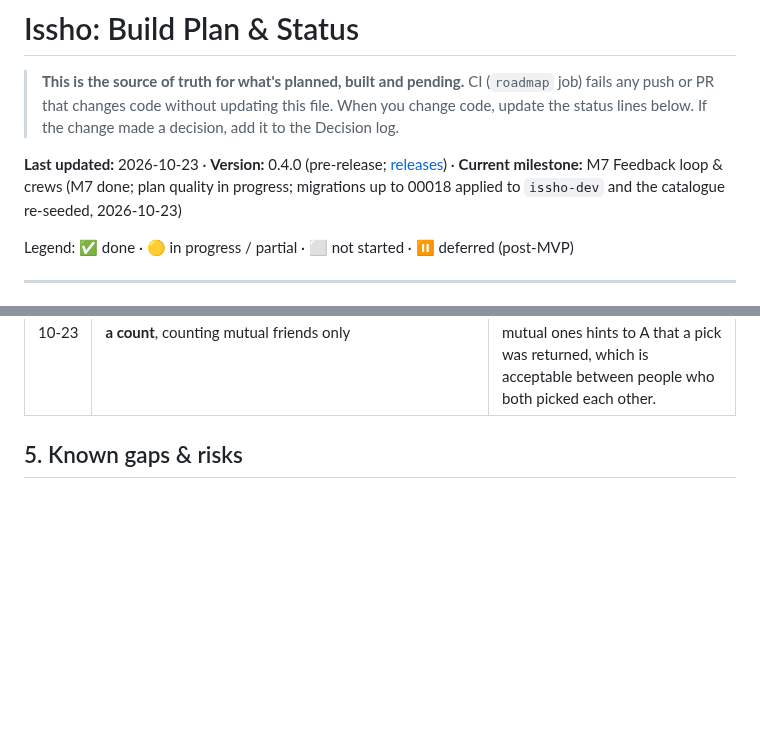
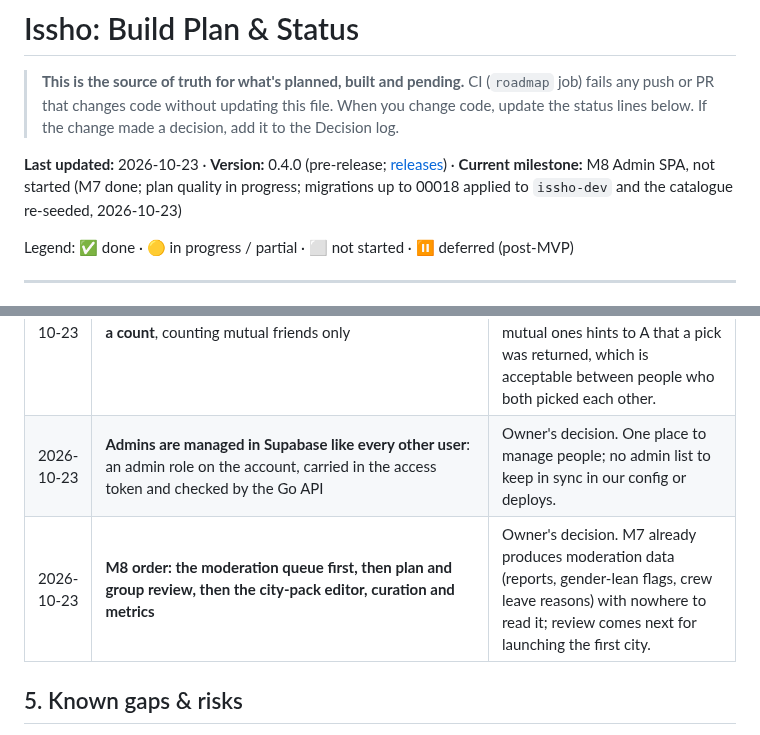
Before and after one commit to shrujancheruku/issho, a Markdown page: docs/ROADMAP.md, 2 parts joined by grey strips. Rendered like a GitHub page; blank space fills up the shorter version.

Commit message:
docs(roadmap): record the M8 decisions (admins in Supabase, moderation queue first) (#50)

```diff
--- a/docs/ROADMAP.md
+++ b/docs/ROADMAP.md
@@ -2,7 +2,7 @@
 
 > **This is the source of truth for what's planned, built and pending.** CI (`roadmap` job) fails any push or PR that changes code without updating this file. When you change code, update the status lines below. If the change made a decision, add it to the Decision log.
 
-**Last updated:** 2026-10-23 · **Version:** 0.4.0 (pre-release; [releases](https://github.com/shrujancheruku/issho/releases)) · **Current milestone:** M7 Feedback loop & crews (M7 done; plan quality in progress; migrations up to 00018 applied to `issho-dev` and the catalogue re-seeded, 2026-10-23)
+**Last updated:** 2026-10-23 · **Version:** 0.4.0 (pre-release; [releases](https://github.com/shrujancheruku/issho/releases)) · **Current milestone:** M8 Admin SPA, not started (M7 done; plan quality in progress; migrations up to 00018 applied to `issho-dev` and the catalogue re-seeded, 2026-10-23)
 
 Legend: ✅ done · 🟡 in progress / partial · ⬜ not started · ⏸ deferred (post-MVP)
 
@@ -401,6 +404,8 @@ The app builds for the web and CI keeps it building. Before a public web release
 | 2026-10-23 | **Of overlapping crews on the same basis, only one is offered**, and nobody is offered the same set of people twice | Two near-identical crews would split the same friends; re-offering what was declined would nag. |
 | 2026-10-23 | **No cap on friends in a group; clusters of friends score highest; regulars without newcomers are fine** (owner's decision; replaces M4's "at most 2 who know each other") | Good groups of regulars are what the north-star metric (people coming back) is made of. Newcomers still get placed: only a newcomer majority is marked down. |
 | 2026-10-23 | **The feed lifts plans friends signed up for and says so as a count**, counting mutual friends only | People go out to see friends. Counting one-sided picks would let someone follow another person's signups; counting mutual ones hints to A that a pick was returned, which is acceptable between people who both picked each other. |
+| 2026-10-23 | **Admins are managed in Supabase like every other user**: an admin role on the account, carried in the access token and checked by the Go API | Owner's decision. One place to manage people; no admin list to keep in sync in our config or deploys. |
+| 2026-10-23 | **M8 order: the moderation queue first, then plan and group review, then the city-pack editor, curation and metrics** | Owner's decision. M7 already produces moderation data (reports, gender-lean flags, crew leave reasons) with nowhere to read it; review comes next for launching the first city. |
 
 ## 5. Known gaps & risks
 - **Walks depend on the model knowing the area.** Places checks catch invented or wrong places, but not a dull choice of real ones; Tokyo's well-known areas did well, quieter areas and smaller cities may fail more often (and then simply get fewer walks). Watch `walk not composed` in the worker logs and the eval; manual review (M8) is the fallback.
```
Also changed, not shown: other parts of docs/ROADMAP.md (+5 -2 lines).
